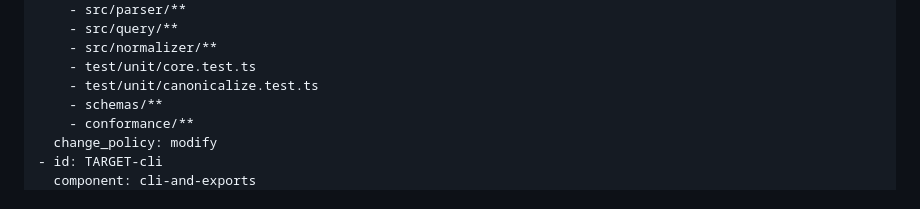
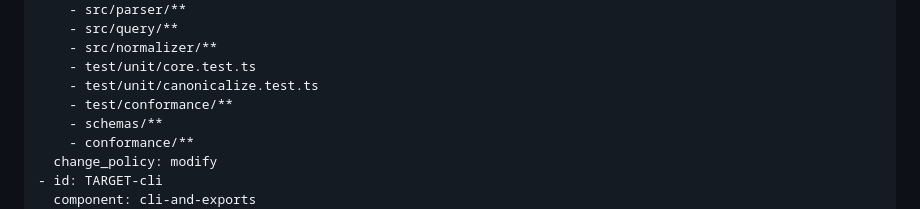
Before and after one commit to majilesh/engineeringspec, a Markdown page: docs/engineering-specs/ES-gate-diff-scope.engineering-spec.md, the part around the change. GitHub-like rendering.

Commit message:
Authorize conformance harness changes

```diff
--- a/docs/engineering-specs/ES-gate-diff-scope.engineering-spec.md
+++ b/docs/engineering-specs/ES-gate-diff-scope.engineering-spec.md
@@ -76,6 +76,7 @@ Add and harden `engineeringspec gate` so CI can reject changes outside declared
     - src/normalizer/**
     - test/unit/core.test.ts
     - test/unit/canonicalize.test.ts
+    - test/conformance/**
     - schemas/**
     - conformance/**
   change_policy: modify
```
